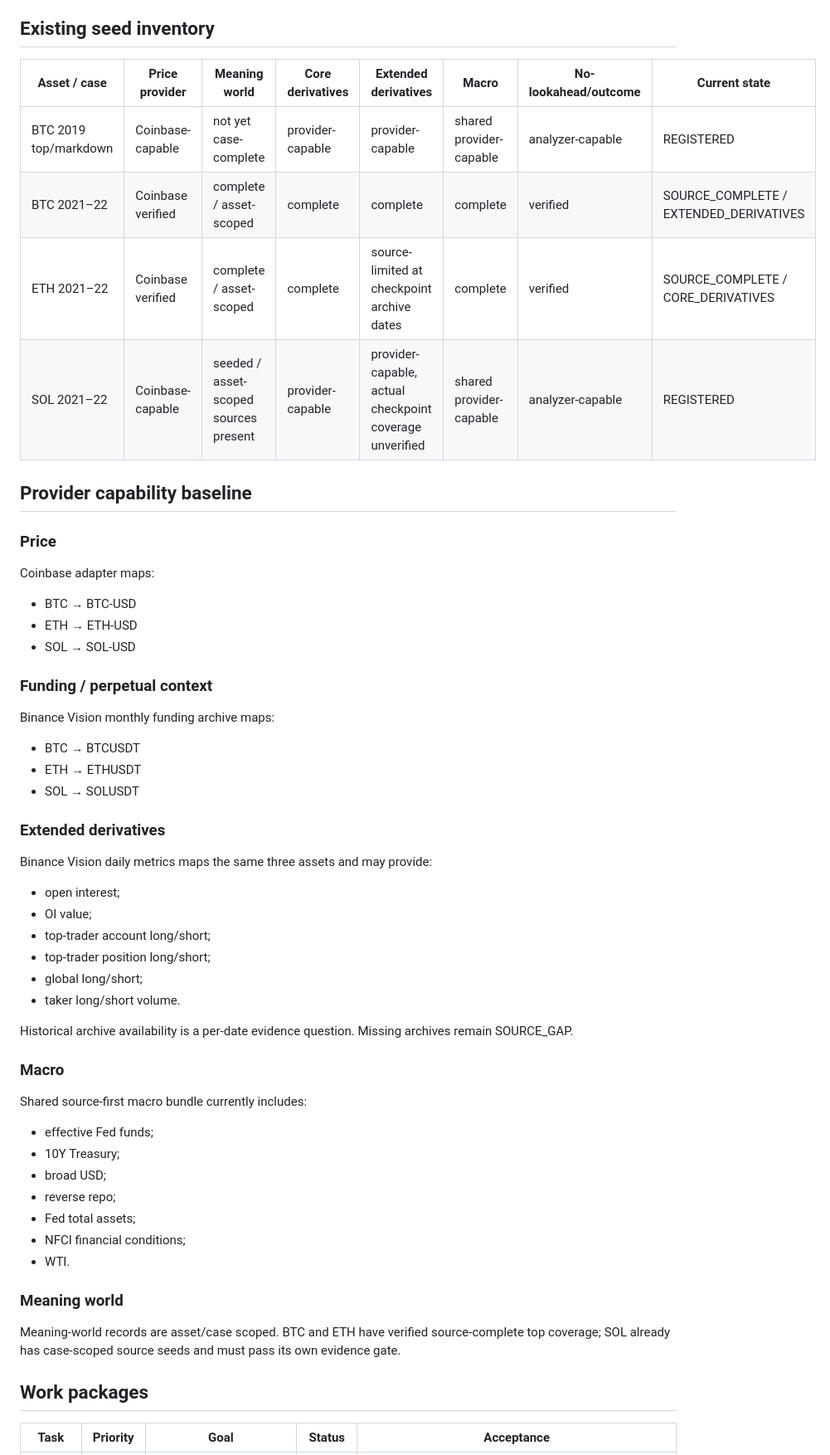
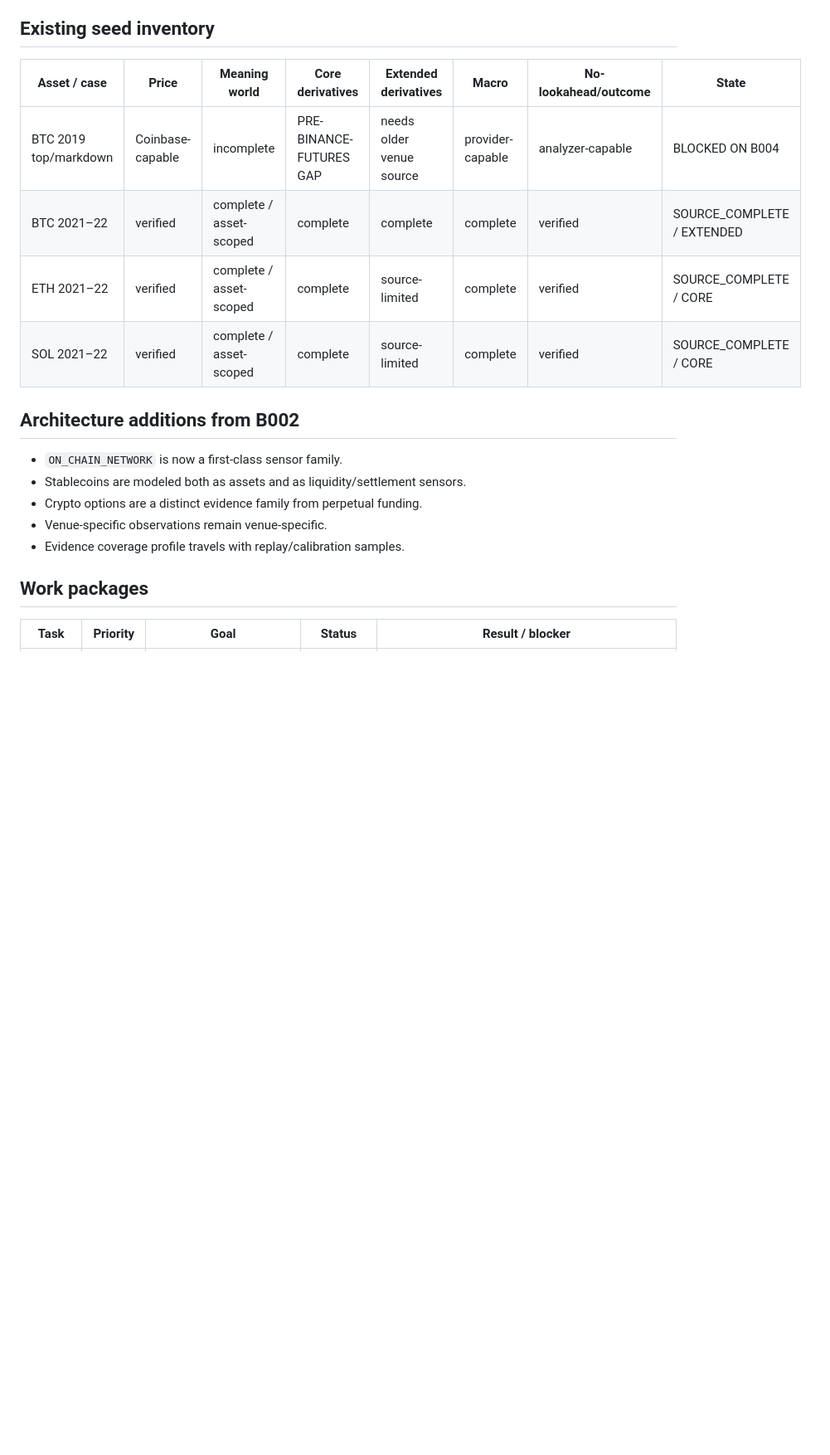
Before and after one commit to Creabundalo/creabundalo-vercel, a Markdown page: M99-B002-CRYPTO.md, the part around one of its changes. Shown at 83% size. GitHub-like rendering; blank space fills up the shorter version.

Commit message:
M99 B002: checkpoint crypto batch and hand off older derivatives blocker

```diff
--- a/M99-B002-CRYPTO.md
+++ b/M99-B002-CRYPTO.md
@@ -5,52 +5,21 @@ Turn the existing BTC/ETH/SOL seed work into a systematic crypto fill layer with
 
 ## Existing seed inventory
 
-| Asset / case | Price provider | Meaning world | Core derivatives | Extended derivatives | Macro | No-lookahead/outcome | Current state |
+| Asset / case | Price | Meaning world | Core derivatives | Extended derivatives | Macro | No-lookahead/outcome | State |
 |---|---|---|---|---|---|---|---|
-| BTC 2019 top/markdown | Coinbase-capable | not yet case-complete | provider-capable | provider-capable | shared provider-capable | analyzer-capable | REGISTERED |
-| BTC 2021–22 | Coinbase verified | complete / asset-scoped | complete | complete | complete | verified | SOURCE_COMPLETE / EXTENDED_DERIVATIVES |
-| ETH 2021–22 | Coinbase verified | complete / asset-scoped | complete | source-limited at checkpoint archive dates | complete | verified | SOURCE_COMPLETE / CORE_DERIVATIVES |
-| SOL 2021–22 | Coinbase-capable | seeded / asset-scoped sources present | provider-capable | provider-capable, actual checkpoint coverage unverified | shared provider-capable | analyzer-capable | REGISTERED |
+| BTC 2019 top/markdown | Coinbase-capable | incomplete | PRE-BINANCE-FUTURES GAP | needs older venue source | provider-capable | analyzer-capable | BLOCKED ON B004 |
+| BTC 2021–22 | verified | complete / asset-scoped | complete | complete | complete | verified | SOURCE_COMPLETE / EXTENDED |
+| ETH 2021–22 | verified | complete / asset-scoped | complete | source-limited | complete | verified | SOURCE_COMPLETE / CORE |
+| SOL 2021–22 | verified | complete / asset-scoped | complete | source-limited | complete | verified | SOURCE_COMPLETE / CORE |
 
-## Provider capability baseline
-
-### Price
-Coinbase adapter maps:
-- BTC → BTC-USD
-- ETH → ETH-USD
-- SOL → SOL-USD
-
-### Funding / perpetual context
-Binance Vision monthly funding archive maps:
-- BTC → BTCUSDT
-- ETH → ETHUSDT
-- SOL → SOLUSDT
-
-### Extended derivatives
-Binance Vision daily metrics maps the same three assets and may provide:
-- open interest;
-- OI value;
-- top-trader account long/short;
-- top-trader position long/short;
-- global long/short;
-- taker long/short volume.
-
-Historical archive availability is a per-date evidence question. Missing archives remain SOURCE_GAP.
-
-### Macro
-Shared source-first macro bundle currently includes:
-- effective Fed funds;
-- 10Y Treasury;
-- broad USD;
-- reverse repo;
-- Fed total assets;
-- NFCI financial conditions;
-- WTI.
-
-### Meaning world
-Meaning-world records are asset/case scoped. BTC and ETH have verified source-complete top coverage; SOL already has case-scoped source seeds and must pass its own evidence gate.
+## Architecture additions from B002
+- `ON_CHAIN_NETWORK` is now a first-class sensor family.
+- Stablecoins are modeled both as assets and as liquidity/settlement sensors.
+- Crypto options are a distinct evidence family from perpetual funding.
+- Venue-specific observations remain venue-specific.
+- Evidence coverage profile travels with replay/calibration samples.
 
 ## Work packages
 
-| Task | Priority | Goal | Status | Acceptance |
+| Task | Priority | Goal | Status | Result / blocker |
 |---|---|---|---|---|
```
Also changed, not shown: other parts of M99-B002-CRYPTO.md (+26 -17 lines).
